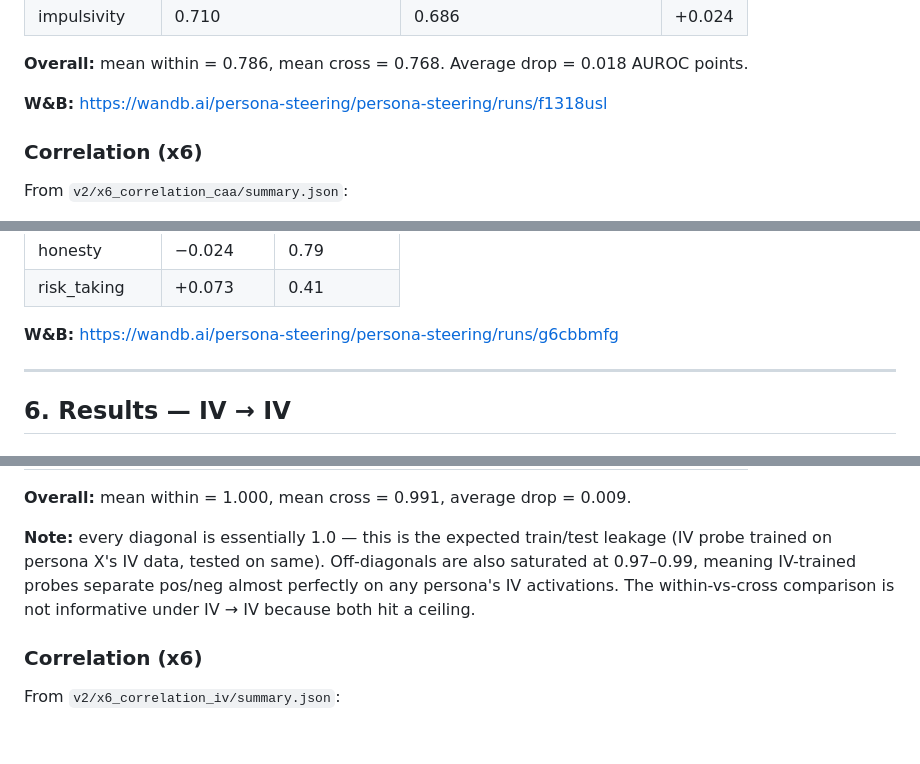
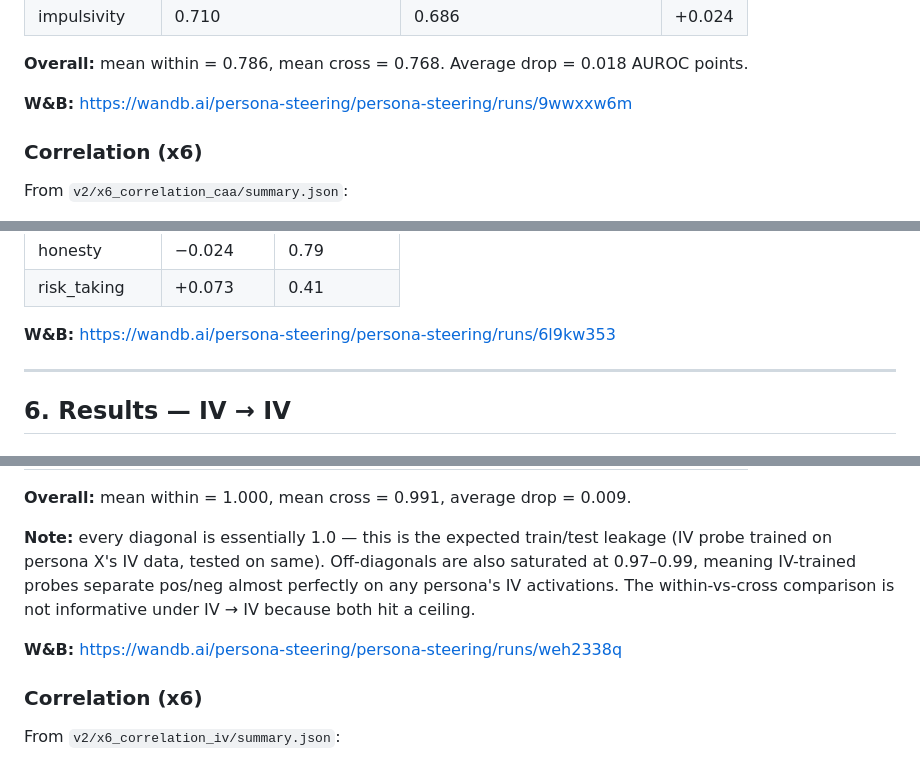
Before and after one commit to jacobdaviescam/steering_across_personas, a Markdown page: TransferResults.md, 3 parts joined by grey strips. Drawn GitHub-style; blank space fills up the shorter version.

Commit message:
Update W&B run links to latest clean runs

```diff
--- a/TransferResults.md
+++ b/TransferResults.md
@@ -163,7 +163,7 @@ From `v2/caa_probes/cross_transfer_summary.json`:
 
 **Overall:** mean within = 0.786, mean cross = 0.768. Average drop = 0.018 AUROC points.
 
-**W&B:** https://wandb.ai/persona-steering/persona-steering/runs/f1318usl
+**W&B:** https://wandb.ai/persona-steering/persona-steering/runs/9wwxxw6m
 
 ### Correlation (x6)
 
@@ -182,7 +182,7 @@ From `v2/x6_correlation_caa/summary.json`:
 | honesty | −0.024 | 0.79 |
 | risk_taking | +0.073 | 0.41 |
 
-**W&B:** https://wandb.ai/persona-steering/persona-steering/runs/g6cbbmfg
+**W&B:** https://wandb.ai/persona-steering/persona-steering/runs/6l9kw353
 
 ---
 
@@ -207,6 +207,8 @@ From `v2/iv_probes/cross_transfer_summary.json`:
 
 **Note:** every diagonal is essentially 1.0 — this is the expected train/test leakage (IV probe trained on persona X's IV data, tested on same). Off-diagonals are also saturated at 0.97–0.99, meaning IV-trained probes separate pos/neg almost perfectly on any persona's IV activations. The within-vs-cross comparison is not informative under IV → IV because both hit a ceiling.
 
+**W&B:** https://wandb.ai/persona-steering/persona-steering/runs/weh2338q
+
 ### Correlation (x6)
 
 From `v2/x6_correlation_iv/summary.json`:
```
Also changed, not shown: other parts of TransferResults.md (+2 -0 lines).
